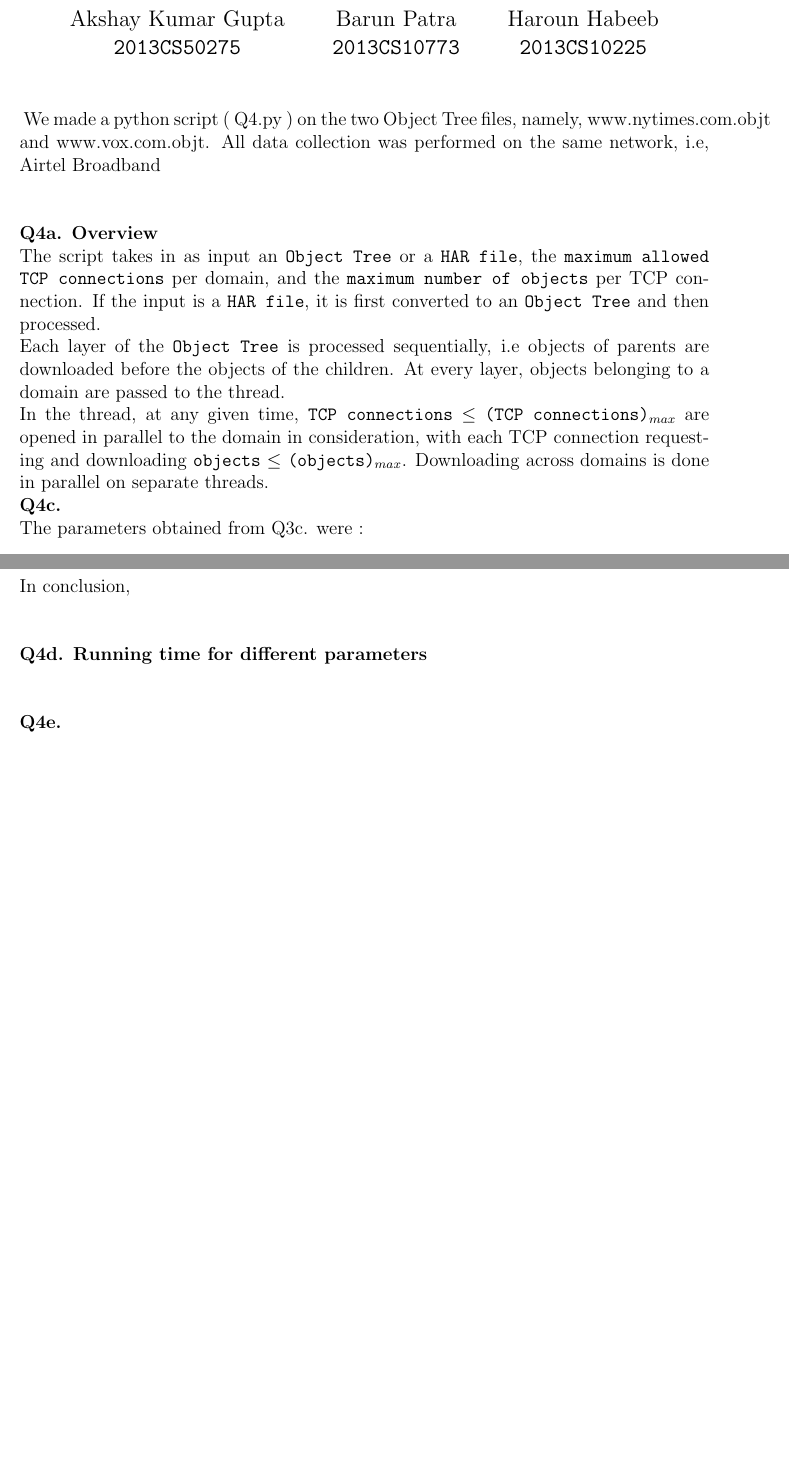
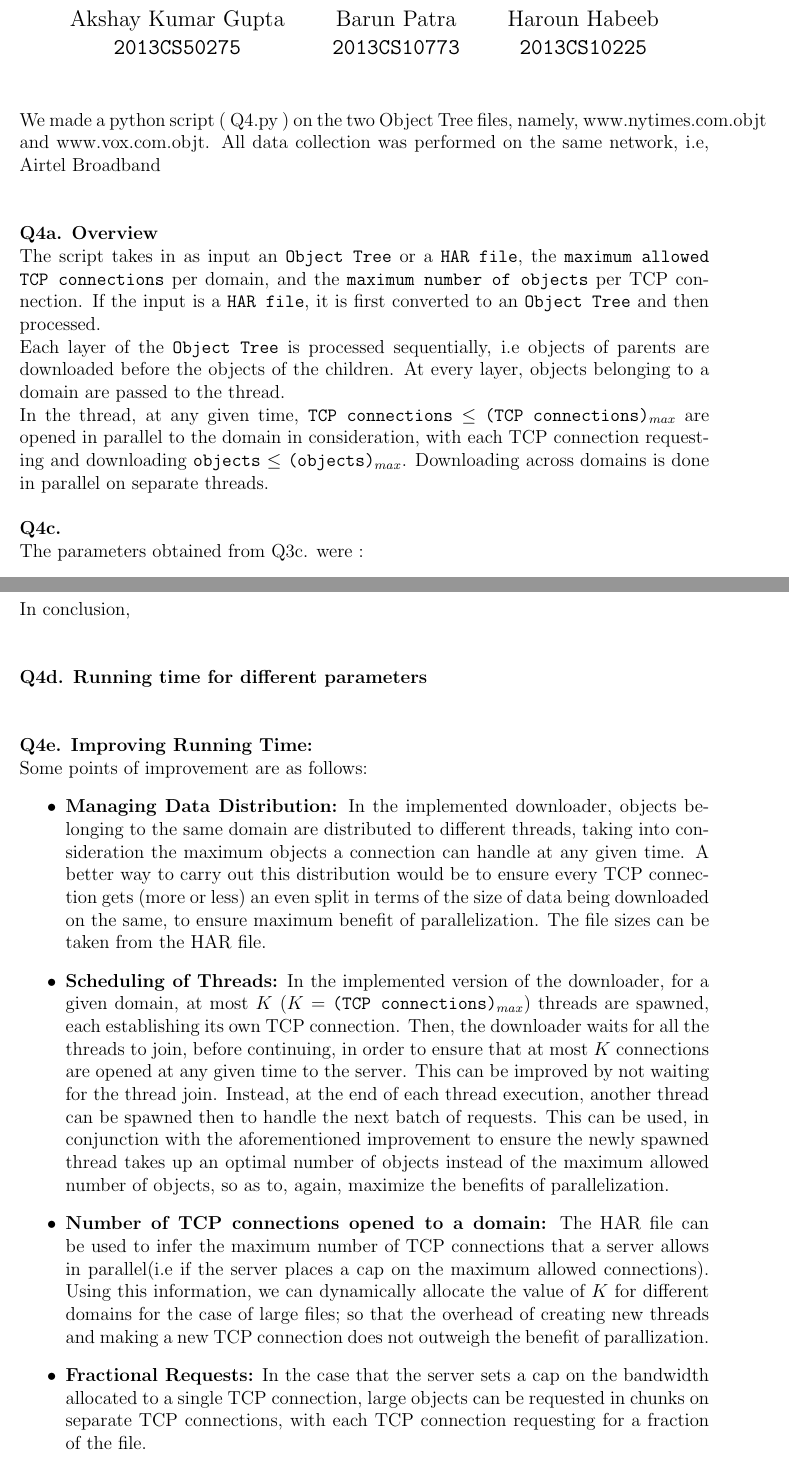
Before and after one commit to akshaykgupta/COL334_Networks, a LaTeX problem sheet (Assignment 2/doc/Q4.tex): two parts of pages 1 and 2 of 2, joined at a grey line, cut so that both start at the same text, the shorter picture padded with empty space. Compiled offline with pdfLaTeX.

Commit message:
Q4 doc updated

```diff
--- a/Assignment 2/doc/Q4.tex
+++ b/Assignment 2/doc/Q4.tex
@@ -5,19 +5,20 @@
 \usepackage{caption}
 \usepackage{amssymb}
 \usepackage{subcaption}
-%\renewcommand{\labelitemii}{$\star$}
+%\renewcommand{\labelitemii}{$\circ$}
 \begin{document}
 \title{COL334 - Assignment 2\\ HTTP}
 \author{Akshay Kumar Gupta\\\texttt{2013CS50275} \and  Barun Patra\\\texttt{2013CS10773} \and Haroun Habeeb\\\texttt{2013CS10225}}
 \date{}
 \maketitle
-\noindent { We made a python script ( Q4.py ) on the two Object Tree files, namely, www.nytimes.com.objt and www.vox.com.objt. All data collection was performed on the same network, i.e, Airtel Broadband }
+\noindent
+We made a python script ( Q4.py ) on the two Object Tree files, namely, www.nytimes.com.objt and www.vox.com.objt. All data collection was performed on the same network, i.e, Airtel Broadband
 \\\\\\
 {\bfseries Q4a. Overview} %TODO : Brief overview of code?
 \\The script takes in as input an \texttt{Object Tree} or a \texttt{HAR file}, the \texttt{maximum allowed TCP connections} per domain, and the \texttt{maximum number of objects} per TCP connection. If the input is a \texttt{HAR file}, it is first converted to an \texttt{Object Tree} and then processed. \\
 Each layer of the \texttt{Object Tree} is processed sequentially, i.e objects of parents are downloaded before the objects of the children. At every layer, objects belonging to a domain are passed to the thread.\\
 In the thread, at any given time, \texttt{TCP connections} $\leq$ \texttt{(TCP connections)$_{max}$} are opened in parallel to the domain in consideration, with each TCP connection requesting and downloading \texttt{objects} $\leq$ \texttt{(objects)$_{max}$}. Downloading across domains is done in parallel on separate threads.
-\\
+\\\\
 {\bfseries Q4c.} %TODO
 \\The parameters obtained from Q3c. were :
 \begin{itemize}
@@ -40,6 +41,13 @@ In conclusion,
 \\\\\\
 {\bfseries Q4d. Running time for different parameters}
 \\\\\\
-{\bfseries Q4e.}
+{\bfseries Q4e. Improving Running Time: }
+\\ Some points of improvement are as follows:
+\begin{itemize}
+\item \textbf{Managing Data Distribution:} In the implemented downloader, objects belonging to the same domain are distributed to different threads, taking into consideration the maximum objects a connection can handle at any given time. A better way to carry out this distribution would be to ensure every TCP connection gets (more or less) an even split in terms of the size of data being downloaded on the same, to ensure maximum benefit of parallelization. The file sizes can be taken from the HAR file.
+\item \textbf{Scheduling of Threads:} In the implemented version of the downloader, for a given domain, at most $K$ ($K$ $=$ \texttt{(TCP connections)$_{max}$}) threads are spawned, each establishing its own TCP connection. Then, the downloader waits for all the threads to join, before continuing, in order to ensure that at most $K$ connections are opened at any given time to the server. This can be improved by not waiting for the thread join. Instead, at the end of each thread execution, another thread can be spawned then to handle the next batch of requests. This can be used, in conjunction with the aforementioned improvement to ensure the newly spawned thread takes up an optimal number of objects instead of the maximum allowed number of objects, so as to, again, maximize the benefits of parallelization.
+\item \textbf{Number of TCP connections opened to a domain:} The HAR file can be used to infer the maximum number of TCP connections that a server allows in parallel(i.e if the server places a cap on the maximum allowed connections). Using this information, we can dynamically allocate the value of $K$ for different domains for the case of large files; so that the overhead of creating new threads and making a new TCP connection does not outweigh the benefit of parallization.
+\item \textbf{Fractional Requests:} In the case that the server sets a cap on the bandwidth allocated to a single TCP connection, large objects can be requested in chunks on separate TCP connections, with each TCP connection requesting for a fraction of the file.
+\end{itemize}
 
 \end{document}
```
Also changed, not shown: Assignment 2/doc/Q4.pdf.
